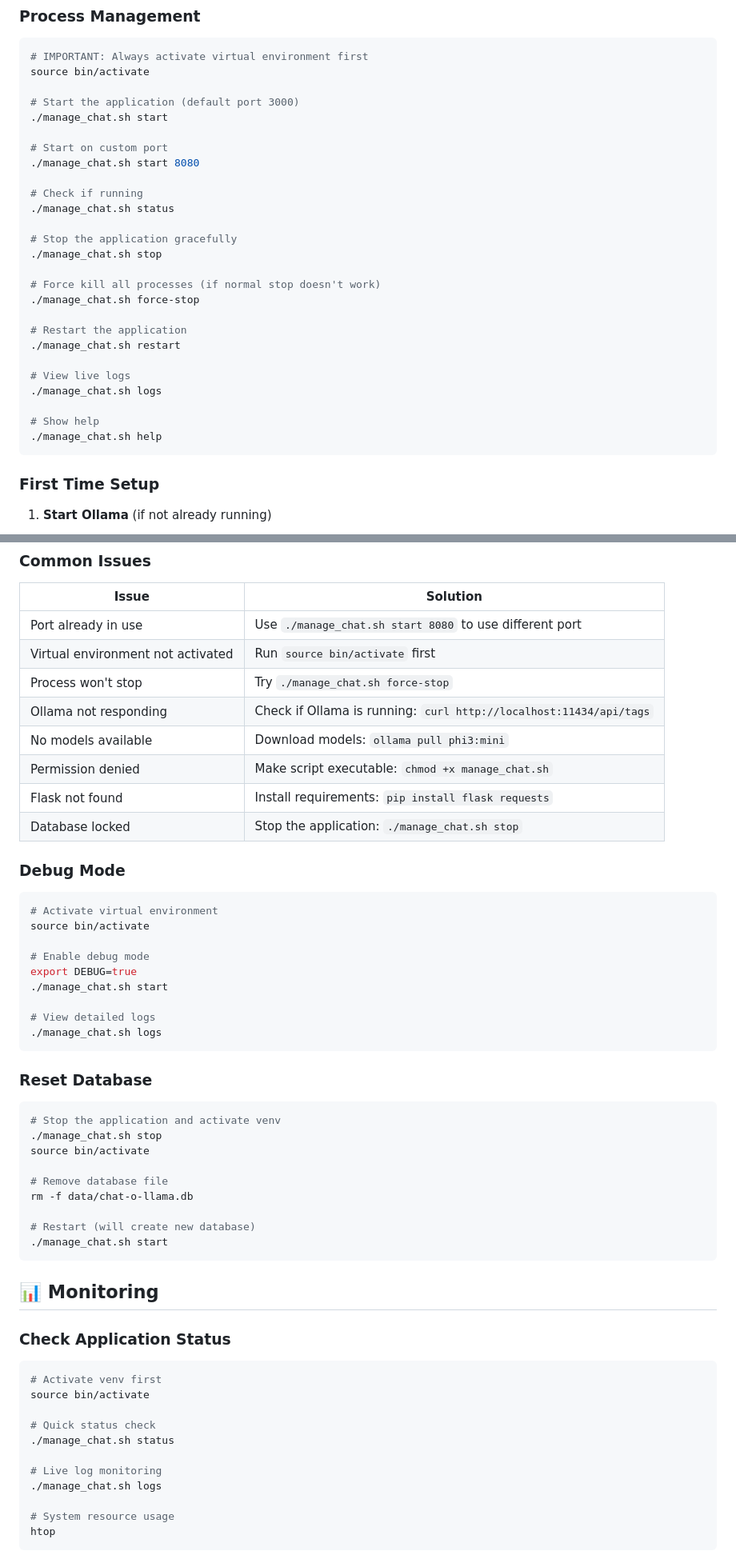
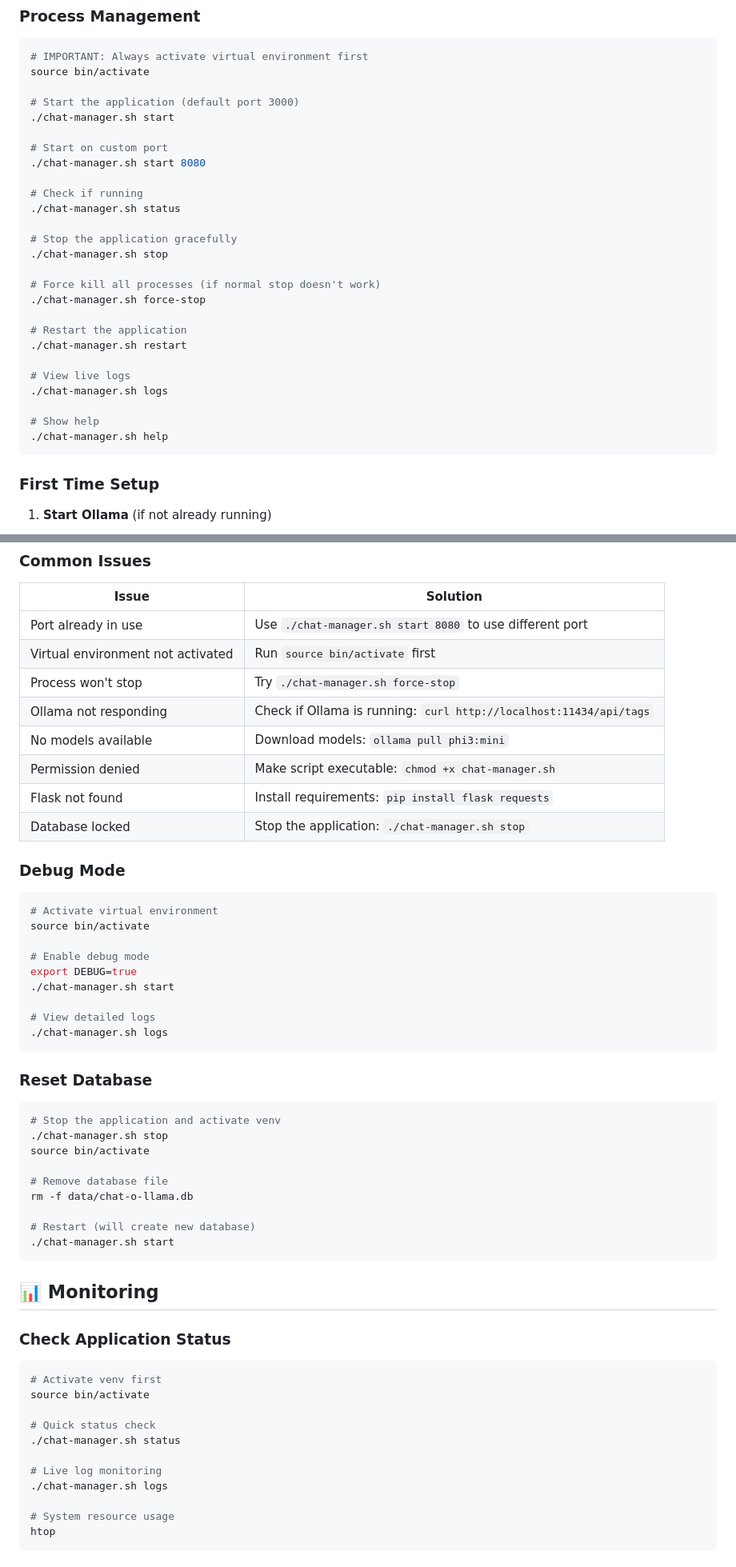
Before and after one commit to ukkit/chat-o-llama, a Markdown page: README.md, 2 parts joined by grey strips. Shown: that part at 80% size. Drawn GitHub-style.

Commit message:
correct shell script name

````diff
--- a/README.md
+++ b/README.md
@@ -80,28 +80,28 @@ A lightweight web interface for [Ollama](https://ollama.ai/) with persistent cha
 source bin/activate
 
 # Start the application (default port 3000)
-./manage_chat.sh start
+./chat-manager.sh start
 
 # Start on custom port
-./manage_chat.sh start 8080
+./chat-manager.sh start 8080
 
 # Check if running
-./manage_chat.sh status
+./chat-manager.sh status
 
 # Stop the application gracefully
-./manage_chat.sh stop
+./chat-manager.sh stop
 
 # Force kill all processes (if normal stop doesn't work)
-./manage_chat.sh force-stop
+./chat-manager.sh force-stop
 
 # Restart the application
-./manage_chat.sh restart
+./chat-manager.sh restart
 
 # View live logs
-./manage_chat.sh logs
+./chat-manager.sh logs
 
 # Show help
-./manage_chat.sh help
+./chat-manager.sh help
 ```
 
 ### First Time Setup
@@ -265,14 +265,14 @@ CREATE INDEX idx_conversations_updated ON conversations(updated_at DESC);
 
 | Issue | Solution |
 |-------|----------|
-| Port already in use | Use `./manage_chat.sh start 8080` to use different port |
+| Port already in use | Use `./chat-manager.sh start 8080` to use different port |
 | Virtual environment not activated | Run `source bin/activate` first |
-| Process won't stop | Try `./manage_chat.sh force-stop` |
+| Process won't stop | Try `./chat-manager.sh force-stop` |
 | Ollama not responding | Check if Ollama is running: `curl http://localhost:11434/api/tags` |
 | No models available | Download models: `ollama pull phi3:mini` |
-| Permission denied | Make script executable: `chmod +x manage_chat.sh` |
+| Permission denied | Make script executable: `chmod +x chat-manager.sh` |
 | Flask not found | Install requirements: `pip install flask requests` |
-| Database locked | Stop the application: `./manage_chat.sh stop` |
+| Database locked | Stop the application: `./chat-manager.sh stop` |
 
 ### Debug Mode
 
@@ -282,24 +282,24 @@ source bin/activate
 
 # Enable debug mode
 export DEBUG=true
-./manage_chat.sh start
+./chat-manager.sh start
 
 # View detailed logs
-./manage_chat.sh logs
+./chat-manager.sh logs
 ```
 
 ### Reset Database
 
 ```bash
 # Stop the application and activate venv
-./manage_chat.sh stop
+./chat-manager.sh stop
 source bin/activate
 
 # Remove database file
 rm -f data/chat-o-llama.db
 
 # Restart (will create new database)
-./manage_chat.sh start
+./chat-manager.sh start
 ```
 
 ## 📊 Monitoring
@@ -311,10 +311,10 @@ rm -f data/chat-o-llama.db
 source bin/activate
 
 # Quick status check
-./manage_chat.sh status
+./chat-manager.sh status
 
 # Live log monitoring
-./manage_chat.sh logs
+./chat-manager.sh logs
 
 # System resource usage
 htop
````
Also changed, not shown: other parts of README.md (+7 -7 lines).
